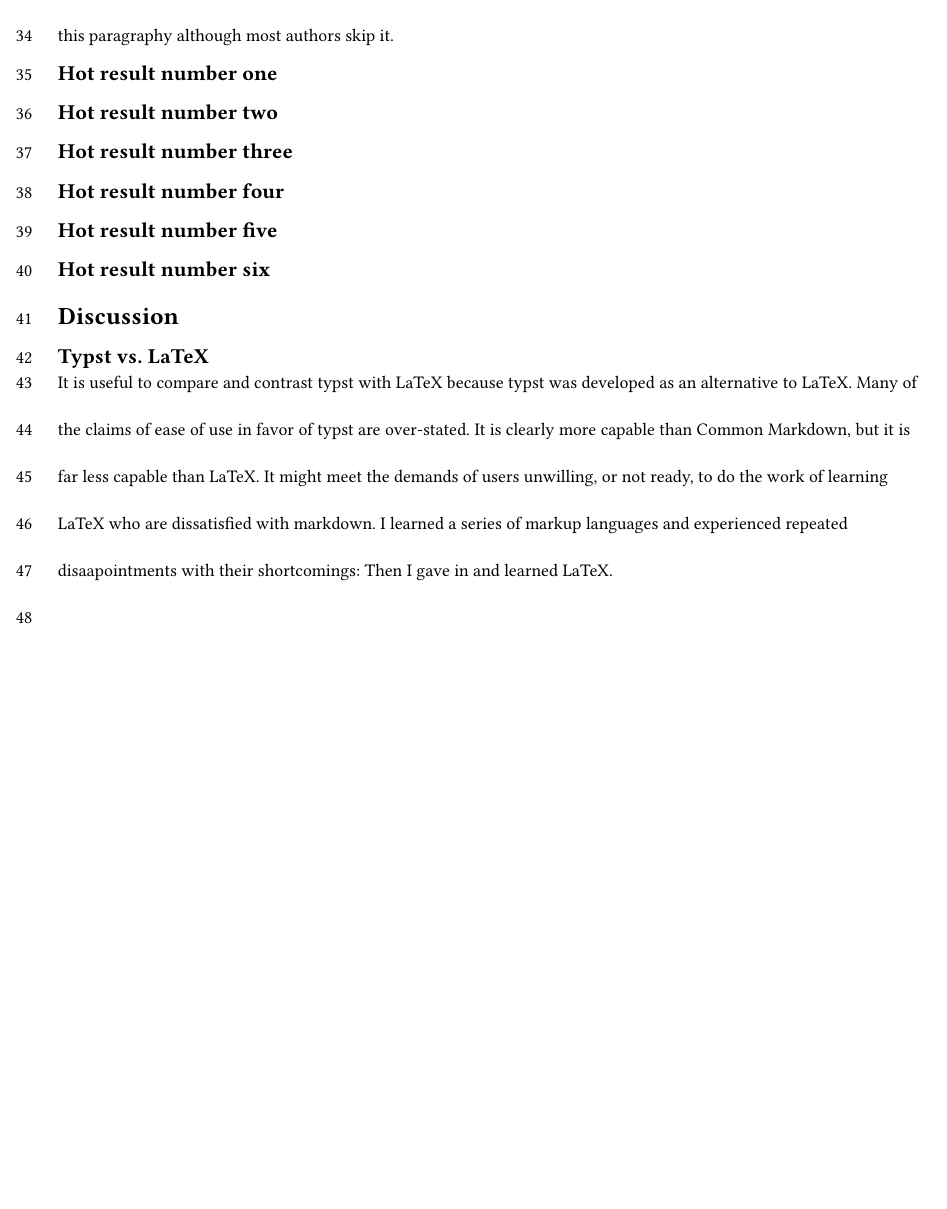
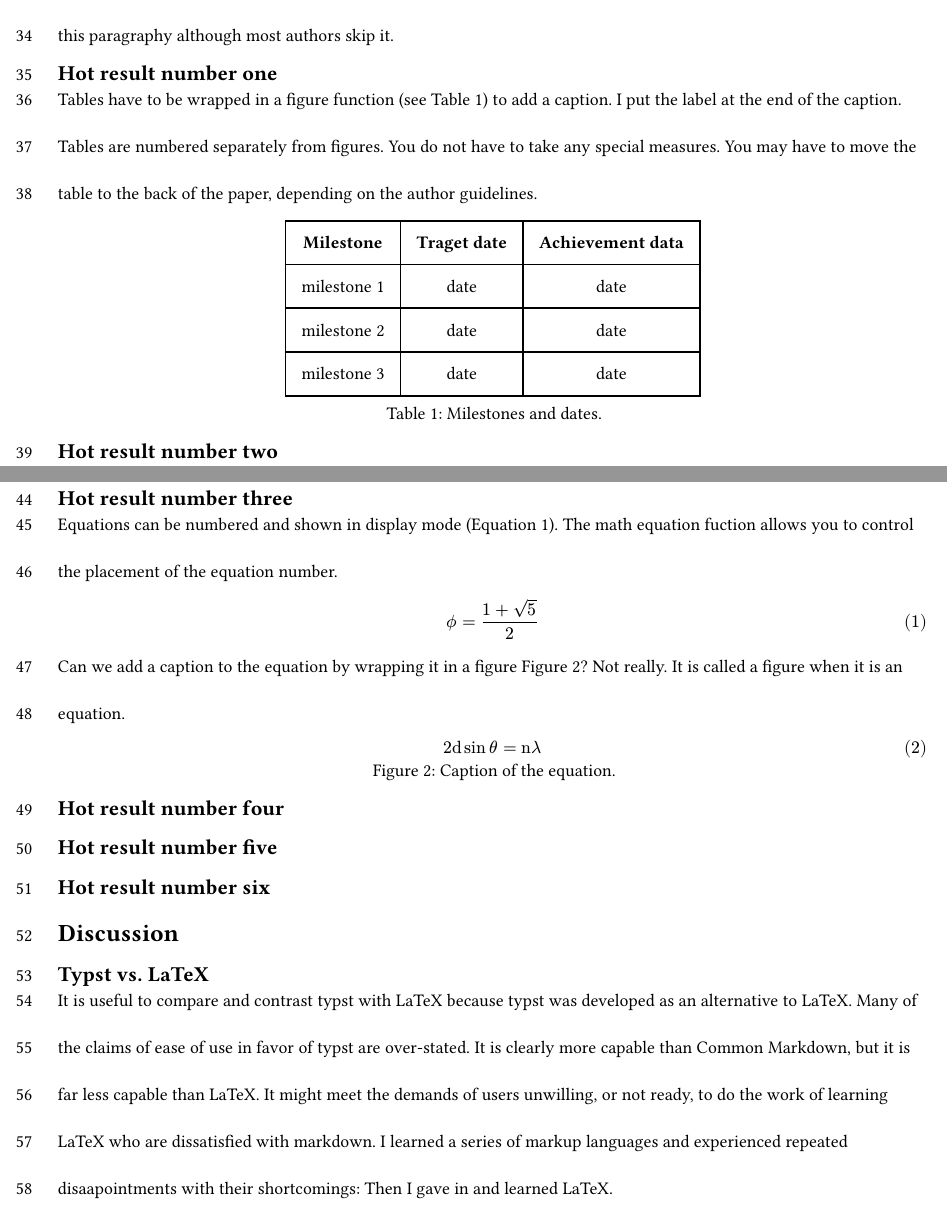
Before and after one commit to MooersLab/manuscriptInTypst, a Typst document (first-submission-manuscript.typ): part of page 2 of 3 before the commit and two parts of pages 2 and 3 of 4 after it, the two joined at a grey line, cut so that both start at the same text, the shorter picture padded with empty space. Compiled offline with Typst 0.15; a missing font is replaced by an installed copy or a similar font.

Commit message:
Updated template typ file with example table, figure, and equation.

```diff
--- a/first-submission-manuscript.typ
+++ b/first-submission-manuscript.typ
@@ -97,3 +97,11 @@
 == Hot result number one
 
 
+Tables have to be wrapped in a figure function (see @progress) to add a caption.
+I put the label at the end of the caption.
+Tables are numbered separately from figures.
+You do not have to take any special measures.
+You may have to move the table to the back of the paper, depending on the author guidelines.
+
+#figure(
+ table(
@@ -99,0 +111,8 @@
+  table.header(
+    [*Milestone*], [*Traget date*], [*Achievement data*],),
+    [milestone 1], [date], [date],
+    [milestone 2], [date], [date],
+    [milestone 3], [date], [date]
+ ),
+    caption: [Milestones and dates.]
+)<progress>
@@ -101,7 +132,23 @@
+  caption: [A curious figure.],
+)<words>
 
 
 == Hot result number three
 
+Equations can be numbered and shown in display mode (@ratio).
+The math equation fuction allows you to control the placement of the equation number.
+
+#set math.equation(numbering: "(1)")
+
+$ phi.alt = (1 + sqrt(5)) / 2 $ <ratio>
+
+Can we add a caption to the equation by wrapping it in a figure @bragg? Not really. It is called a figure when it is an equation.
+
+
+#figure(
+    $ 2 upright(d) sin theta = upright(n) lambda $,
+    caption: [Caption of the equation.],
+)<bragg>
 
 
 == Hot result number four
```
Also changed, not shown: first-submission-manuscript.typ (15 more changed lines).
